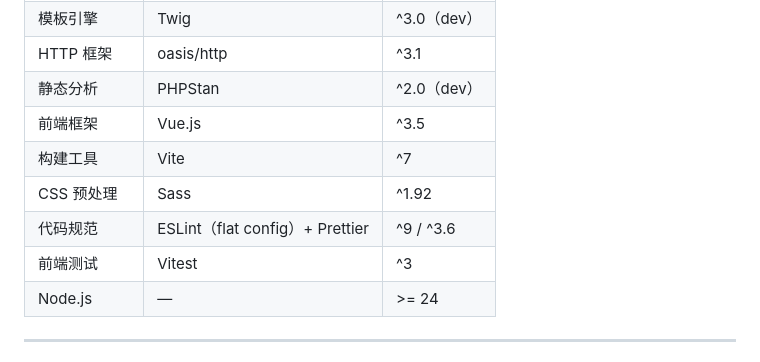
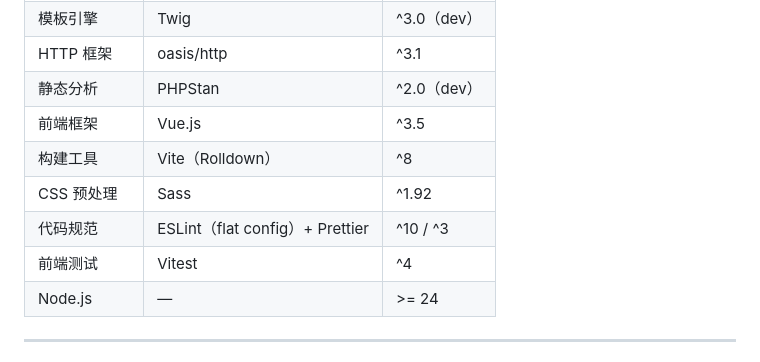
Before and after one commit to oasmobile/slimvue, a Markdown page: docs/state/architecture.md, the part around the change. Rendered like a GitHub page.

Commit message:
*(state) by Kiro: 更新 architecture.md 技术选型表版本号（Vite ^8、Vitest ^4、ESLint ^10）

```diff
--- a/docs/state/architecture.md
+++ b/docs/state/architecture.md
@@ -50,10 +50,10 @@ SlimVue 是一个 PHP Composer 库，提供：
 | HTTP 框架 | oasis/http | ^3.1 |
 | 静态分析 | PHPStan | ^2.0（dev） |
 | 前端框架 | Vue.js | ^3.5 |
-| 构建工具 | Vite | ^7 |
+| 构建工具 | Vite（Rolldown） | ^8 |
 | CSS 预处理 | Sass | ^1.92 |
-| 代码规范 | ESLint（flat config）+ Prettier | ^9 / ^3.6 |
-| 前端测试 | Vitest | ^3 |
+| 代码规范 | ESLint（flat config）+ Prettier | ^10 / ^3 |
+| 前端测试 | Vitest | ^4 |
 | Node.js | — | >= 24 |
 
 ---
```
